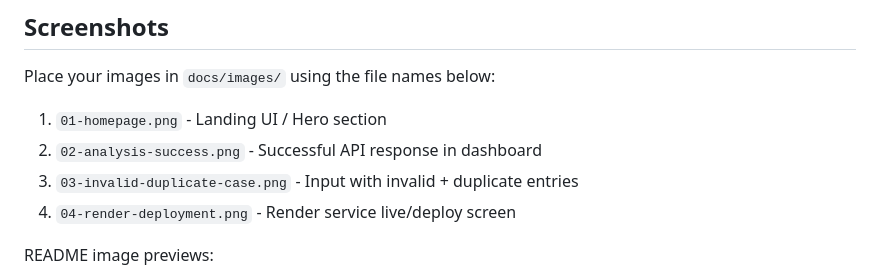
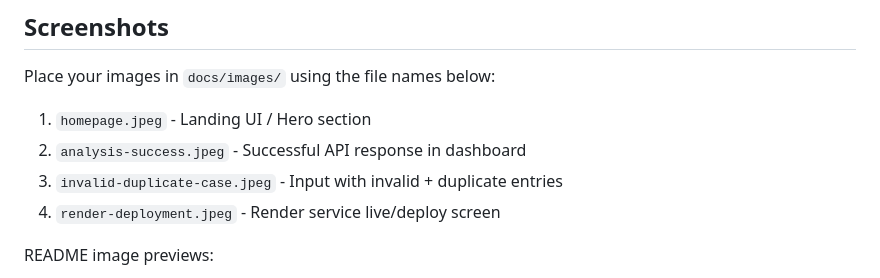
Before and after one commit to NishanthKamalakkannan/bfhl-hierarchy-api, a Markdown page: README.md, the part around one of its changes. Rendered like a GitHub page.

```diff
--- a/README.md
+++ b/README.md
@@ -193,10 +193,10 @@ After deployment, verify:
 
 Place your images in `docs/images/` using the file names below:
 
-1. `01-homepage.png` - Landing UI / Hero section
-2. `02-analysis-success.png` - Successful API response in dashboard
-3. `03-invalid-duplicate-case.png` - Input with invalid + duplicate entries
-4. `04-render-deployment.png` - Render service live/deploy screen
+1. `homepage.jpeg` - Landing UI / Hero section
+2. `analysis-success.jpeg` - Successful API response in dashboard
+3. `invalid-duplicate-case.jpeg` - Input with invalid + duplicate entries
+4. `render-deployment.jpeg` - Render service live/deploy screen
 
 README image previews:
 
```
Also changed, not shown: other parts of README.md (+4 -4 lines), docs/images/analysis-success.jpeg (added), docs/images/homepage.jpeg (added), docs/images/invalid-duplicate-case.jpeg (added), docs/images/render-deployment.jpeg (added).
